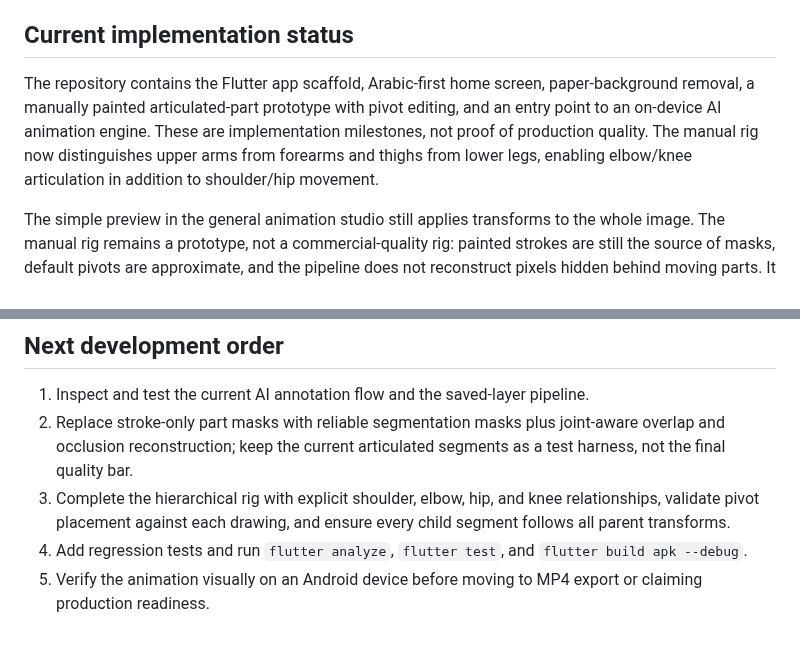
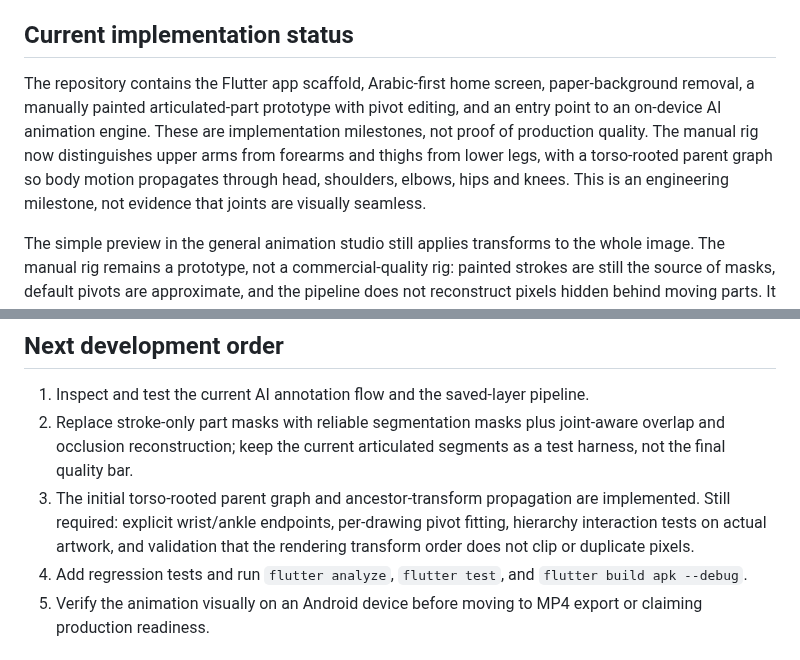
Before and after one commit to bdssmdkacem-dot/Rasmati, a Markdown page: README.md, 2 parts joined by grey strips. GitHub-like rendering.

Commit message:
Document torso-rooted hierarchy and remaining animation acceptance blockers

```diff
--- a/README.md
+++ b/README.md
@@ -12,7 +12,7 @@ Rasmati is an Android-first Flutter app that turns children's paper drawings int
 
 ## Current implementation status
 
-The repository contains the Flutter app scaffold, Arabic-first home screen, paper-background removal, a manually painted articulated-part prototype with pivot editing, and an entry point to an on-device AI animation engine. These are implementation milestones, not proof of production quality. The manual rig now distinguishes upper arms from forearms and thighs from lower legs, enabling elbow/knee articulation in addition to shoulder/hip movement.
+The repository contains the Flutter app scaffold, Arabic-first home screen, paper-background removal, a manually painted articulated-part prototype with pivot editing, and an entry point to an on-device AI animation engine. These are implementation milestones, not proof of production quality. The manual rig now distinguishes upper arms from forearms and thighs from lower legs, with a torso-rooted parent graph so body motion propagates through head, shoulders, elbows, hips and knees. This is an engineering milestone, not evidence that joints are visually seamless.
 
 The simple preview in the general animation studio still applies transforms to the whole image. The manual rig remains a prototype, not a commercial-quality rig: painted strokes are still the source of masks, default pivots are approximate, and the pipeline does not reconstruct pixels hidden behind moving parts. It can still leave gaps, cut off hands/head edges, or show seams. Adding lower-arm/lower-leg segments expands articulation but does not, by itself, solve segmentation, occlusion reconstruction, joint continuity, or visual quality.
 
@@ -33,7 +33,7 @@ Treat animation quality as a core engineering milestone. Do not mark this comple
 
 1. Inspect and test the current AI annotation flow and the saved-layer pipeline.
 2. Replace stroke-only part masks with reliable segmentation masks plus joint-aware overlap and occlusion reconstruction; keep the current articulated segments as a test harness, not the final quality bar.
-3. Complete the hierarchical rig with explicit shoulder, elbow, hip, and knee relationships, validate pivot placement against each drawing, and ensure every child segment follows all parent transforms.
+3. The initial torso-rooted parent graph and ancestor-transform propagation are implemented. Still required: explicit wrist/ankle endpoints, per-drawing pivot fitting, hierarchy interaction tests on actual artwork, and validation that the rendering transform order does not clip or duplicate pixels.
 4. Add regression tests and run `flutter analyze`, `flutter test`, and `flutter build apk --debug`.
 5. Verify the animation visually on an Android device before moving to MP4 export or claiming production readiness.
 
```
